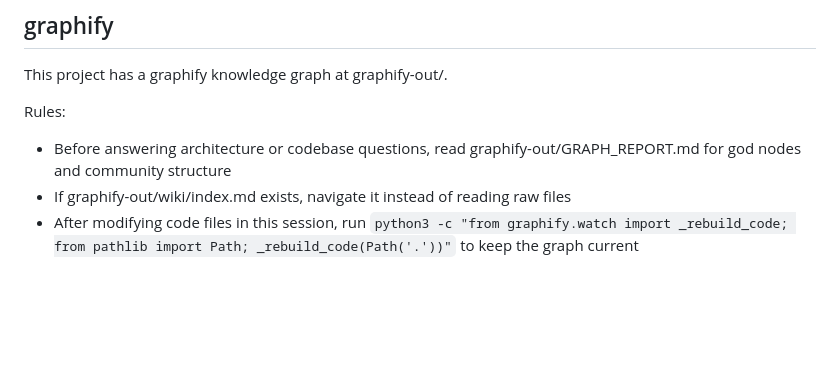
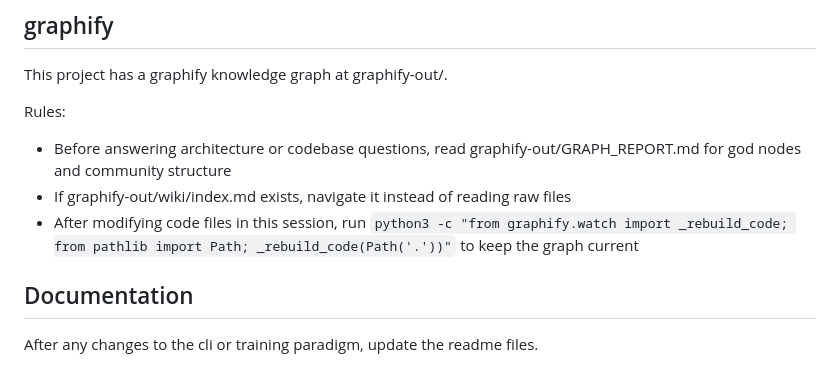
Before and after one commit to HumbleHominid/battleship_rl, a Markdown page: CLAUDE.md, the part around the change. GitHub-like rendering; blank space fills up the shorter version.

Commit message:
claude config changes

```diff
--- a/CLAUDE.md
+++ b/CLAUDE.md
@@ -68,3 +68,8 @@ Rules:
 - Before answering architecture or codebase questions, read graphify-out/GRAPH_REPORT.md for god nodes and community structure
 - If graphify-out/wiki/index.md exists, navigate it instead of reading raw files
 - After modifying code files in this session, run `python3 -c "from graphify.watch import _rebuild_code; from pathlib import Path; _rebuild_code(Path('.'))"` to keep the graph current
+
+
+## Documentation
+
+After any changes to the cli or training paradigm, update the readme files.
```
